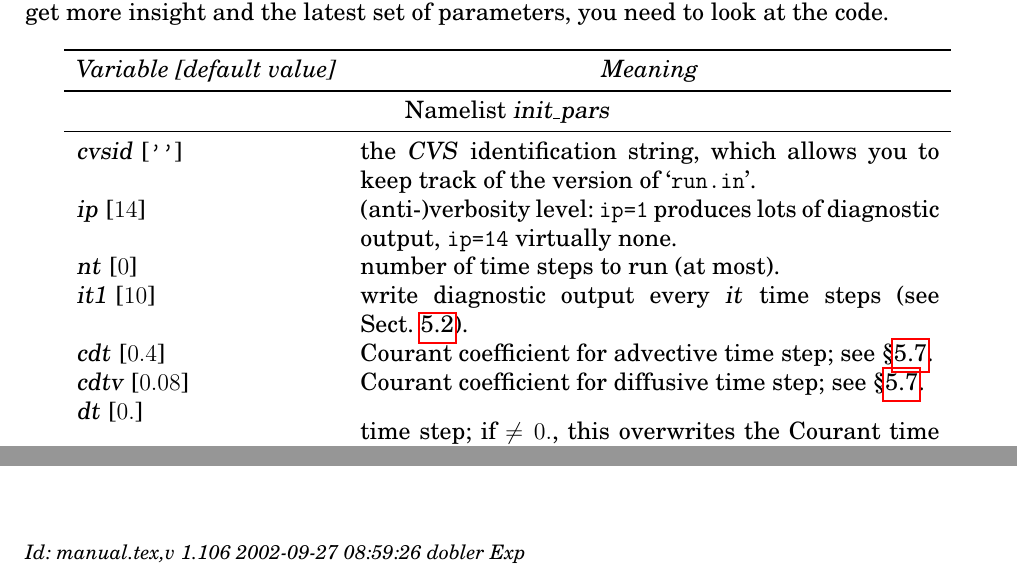
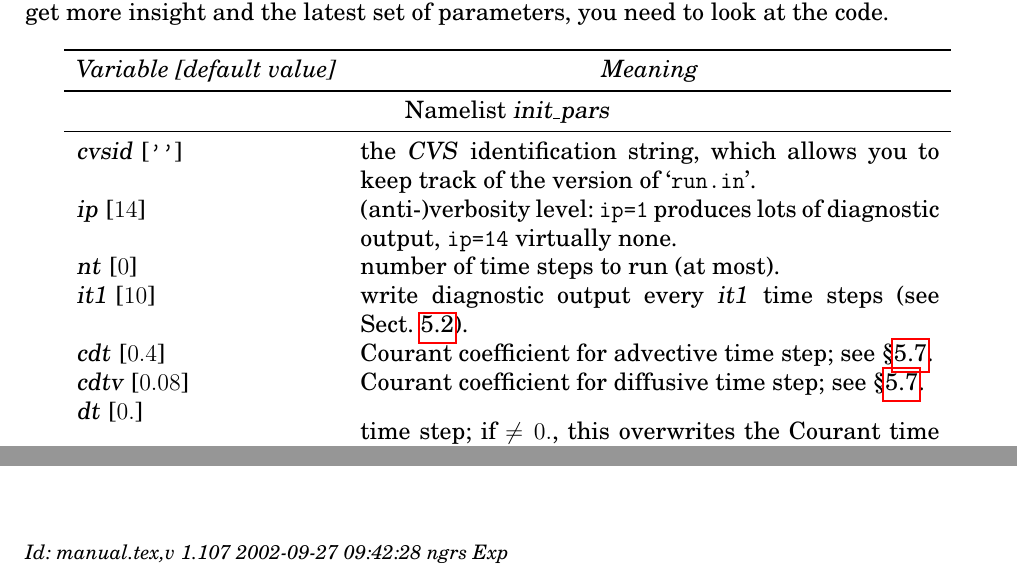
Before and after one commit to pencil-code/pencil-code, a LaTeX document (doc/manual.tex): two parts of pages 64 and 70 of 70, joined at a grey line, cut so that both start at the same text. Compiled offline with pdfLaTeX; the source files are stored in an older character set and shown here as Unicode.

Commit message:
A small number of simple typos corrected.

```diff
--- a/doc/manual.tex
+++ b/doc/manual.tex
@@ -301,7 +301,7 @@
 \title{{\sffamily\bfseries Installing and Using the High-Order Pencil MPI code}}
 %\subtitle{A very preliminary manual}
 \author{Wolfgang Dobler \& Axel Brandenburg}
-\date{\today,~ $ $Revision: 1.106 $ $}
+\date{\today,~ $ $Revision: 1.107 $ $}
 
 % ====================================================================== %
 
@@ -1509,7 +1509,7 @@ As an example, we give here the start parameters for
 ! Initialisation parameters for forced helical MHD turbulence
 !
 &init_pars
-  cvsid='$Id: manual.tex,v 1.106 2002-09-27 08:59:26 dobler Exp $',
+  cvsid='$Id: manual.tex,v 1.107 2002-09-27 09:42:28 ngrs Exp $',
   random_gen='nr_f90'
 /
 &hydro_init_pars
@@ -1536,7 +1536,7 @@ As an example, we give here the run parameters for
 \file{samples/helical-MHDturb}
 \begin{verbatim}
 &run_pars
-  cvsid='$Id: manual.tex,v 1.106 2002-09-27 08:59:26 dobler Exp $',
+  cvsid='$Id: manual.tex,v 1.107 2002-09-27 09:42:28 ngrs Exp $',
   nt=10, it1=1, cdt=0.4, cdtv=0.80, isave=10, itorder=3,
   dsnap=50, dvid=0.5,
   random_gen_tmp='nr_f90'
@@ -3386,7 +3386,7 @@ the latest set of parameters, you need to look at the code.
   \var{nt} [$0$]
                & number of time steps to run (at most). \\
   \var{it1} [$10$]
-               & write diagnostic output every \var{it} time steps
+               & write diagnostic output every \var{it1} time steps
                  (see Sect.~\ref{diagnostic-IO}). \\
   \var{cdt} [$0.4$]
                & Courant coefficient for advective time step; see
@@ -3660,7 +3660,7 @@ the latest set of parameters, you need to look at the code.
 
 
 \ \vfill\bigskip\noindent{\footnotesize\it
-$ $Id: manual.tex,v 1.106 2002-09-27 08:59:26 dobler Exp $ $}
+$ $Id: manual.tex,v 1.107 2002-09-27 09:42:28 ngrs Exp $ $}
 
 
 \end{document}
```
Also changed, not shown: doc/manual.tex (14 more changed lines).
